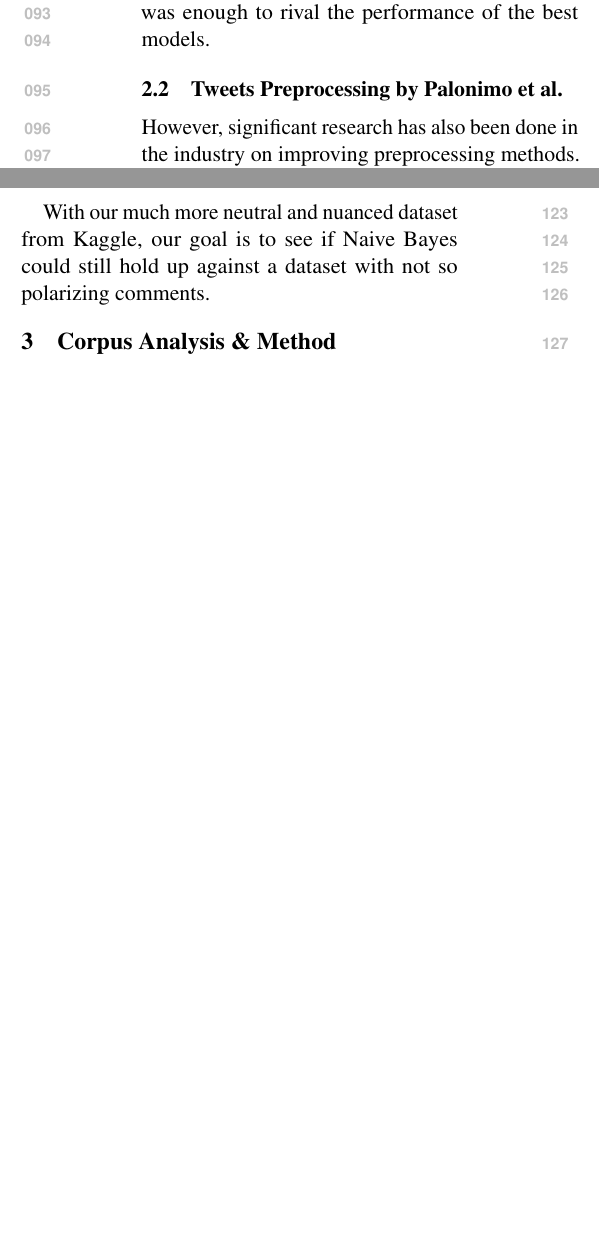
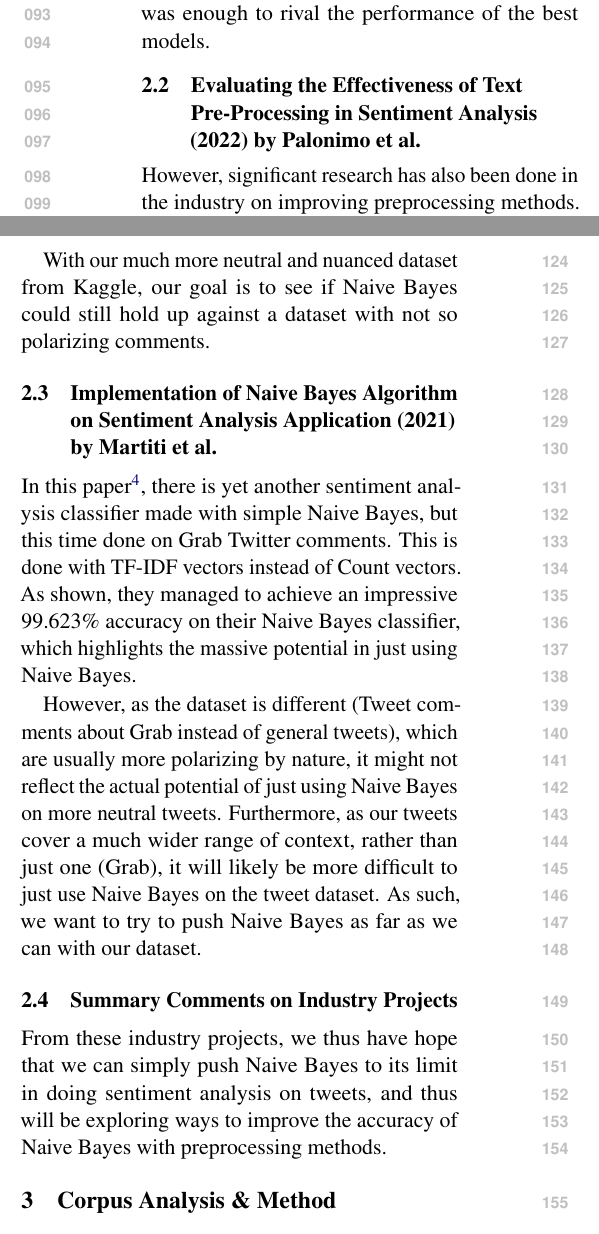
Before and after one commit to jinyang628/cs4248, a LaTeX paper (report/acl_latex.tex): two parts of the columns of page 2 of 13, joined at a grey line, cut so that both start at the same text, the shorter picture padded with empty space. Compiled offline with pdfLaTeX.

Commit message:
Add more examples to report section 2

```diff
--- a/report/acl_latex.tex
+++ b/report/acl_latex.tex
@@ -88,13 +88,11 @@ As shown in this website, the best sentiment analysis model\footnote{The model u
 
 However, as transformers are more computationally expensive and harder to interpret, we wanted to see if the standard Naive Bayes with preprocessing was enough to rival the performance of the best models.
 
-\subsection{Tweets Preprocessing by Palonimo et al.}
+\subsection{Evaluating the Effectiveness of Text Pre-Processing in Sentiment Analysis (2022) by Palonimo et al.}
 
 However, significant research has also been done in the industry on improving preprocessing methods.
 
-In this paper\footnote{The paper by Palonimo et al.: \url{https://www.mdpi.com/2076-3417/12/17/8765}.} by Palonimo et al, where they showcased a Naive Bayes Classifer used on tweets, and tested various preprocessing pipelines to test the effectiveness of diifferent preprocessing pipelines.
-
-They have also provided a table of their accuracy scores they obtained with different preprocessing pipelines, as well as with no preprocessing, which allows for a good benchmark for our models.
+In this paper\footnote{The paper by Palonimo et al.: \url{https://www.mdpi.com/2076-3417/12/17/8765}.} by Palonimo et al, where they showcased a Naive Bayes Classifer used on tweets, and tested various preprocessing pipelines to test the effectiveness of diifferent preprocessing pipelines. They have also provided a table of their accuracy scores they obtained with different preprocessing pipelines, as well as with no preprocessing, which allows for a good benchmark for our models.
 
 In both cases, it was shown that Naive Bayes managed to obtain a very high accuracy, with as high as 91\% on gold standard datasets, and 86\% on the whole dataset overall. This highlights its potential to be a decent classifier despite its simplicity. 91\% is also very close to the self-attention model's accuracy, at 96\%, suggesting that it might be able to come close to the accuracy of more sophisticated models.
 
@@ -102,7 +100,15 @@ However, the tweets they used were from the political domain, about the Grand Ol
 
 With our much more neutral and nuanced dataset from Kaggle, our goal is to see if Naive Bayes could still hold up against a dataset with not so polarizing comments.
 
+\subsection{Implementation of Naive Bayes Algorithm on Sentiment Analysis Application (2021) by Martiti et al.}
 
+In this paper\footnote{The paper by Martiti et al.: \url{https://www.atlantis-press.com/article/125963764.pdf}.}, there is yet another sentiment analysis classifier made with simple Naive Bayes, but this time done on Grab Twitter comments. This is done with TF-IDF vectors instead of Count vectors. As shown, they managed to achieve an impressive 99.623\% accuracy on their Naive Bayes classifier, which highlights the massive potential in just using Naive Bayes.
+
+However, as the dataset is different (Tweet comments about Grab instead of general tweets), which are usually more polarizing by nature, it might not reflect the actual potential of just using Naive Bayes on more neutral tweets. Furthermore, as our tweets cover a much wider range of context, rather than just one (Grab), it will likely be more difficult to just use Naive Bayes on the tweet dataset. As such, we want to try to push Naive Bayes as far as we can with our dataset.
+
+\subsection{Summary Comments on Industry Projects}
+
+From these industry projects, we thus have hope that we can simply push Naive Bayes to its limit in doing sentiment analysis on tweets, and thus will be exploring ways to improve the accuracy of Naive Bayes with preprocessing methods.
 
 \section{Corpus Analysis \& Method}
 
```
Also changed, not shown: report/acl_latex.pdf, report/acl_latex.tex (2 more changed lines).
